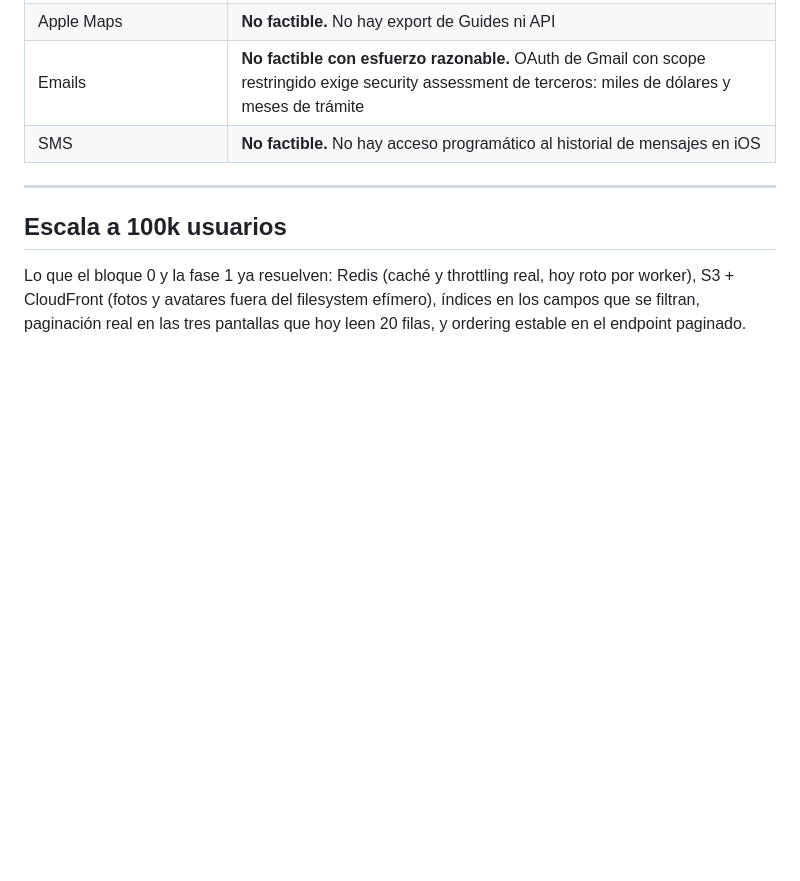
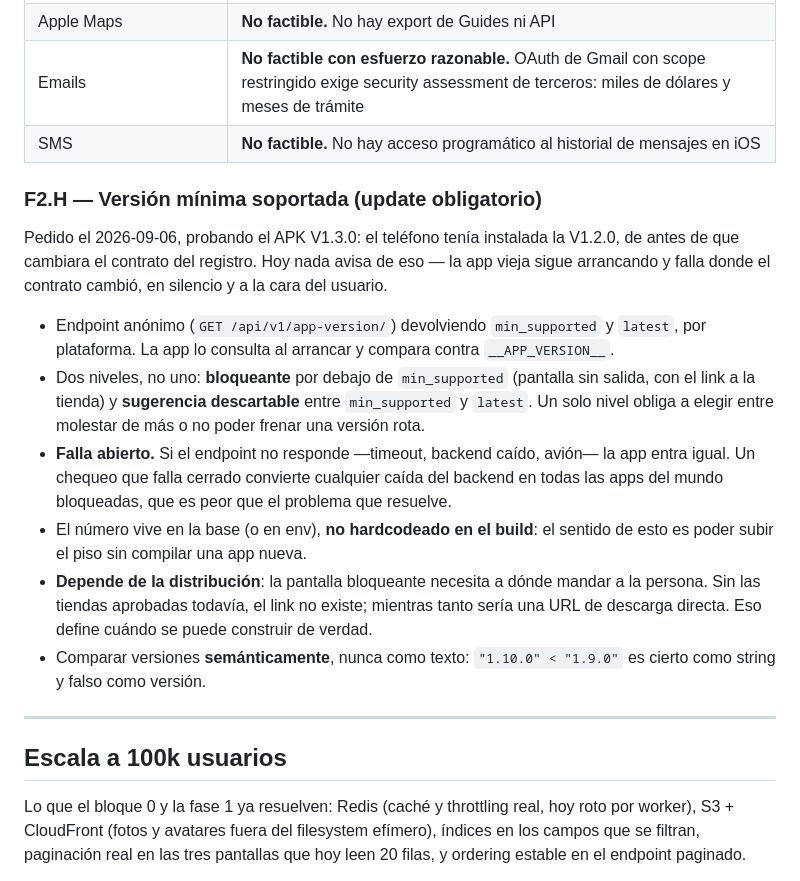
Before and after one commit to gutibs/muse, a Markdown page: docs/PLAN_FASES.md, the part around the change. Drawn GitHub-style; blank space fills up the shorter version.

Commit message:
docs: F2.H — versión mínima soportada y update obligatorio
Pedido probando el APK V1.3.0: el teléfono tenía la V1.2.0 instalada, de
antes de que cambiara el contrato del registro. Hoy nada avisa de eso; la
app vieja arranca igual y falla en silencio donde el contrato cambió.

Queda escrito lo que hace que salga bien: falla abierto (si el endpoint no
responde, la app entra, o una caída del backend bloquea a todo el mundo),
dos niveles en vez de uno, el número en la base y no en el build, y la
comparación semántica de versiones. Y la dependencia real: la pantalla
bloqueante necesita una tienda a donde mandar a la persona.

```diff
--- a/docs/PLAN_FASES.md
+++ b/docs/PLAN_FASES.md
@@ -478,6 +478,29 @@ La pieza difícil ya está construida: `import_from_google_place_id`
 | Emails | **No factible con esfuerzo razonable.** OAuth de Gmail con scope restringido exige security assessment de terceros: miles de dólares y meses de trámite |
 | SMS | **No factible.** No hay acceso programático al historial de mensajes en iOS |
 
+### F2.H — Versión mínima soportada (update obligatorio)
+
+Pedido el 2026-09-06, probando el APK V1.3.0: el teléfono tenía instalada la V1.2.0, de
+antes de que cambiara el contrato del registro. Hoy nada avisa de eso — la app vieja
+sigue arrancando y falla donde el contrato cambió, en silencio y a la cara del usuario.
+
+- Endpoint anónimo (`GET /api/v1/app-version/`) devolviendo `min_supported` y
+  `latest`, por plataforma. La app lo consulta al arrancar y compara contra
+  `__APP_VERSION__`.
+- Dos niveles, no uno: **bloqueante** por debajo de `min_supported` (pantalla sin salida,
+  con el link a la tienda) y **sugerencia descartable** entre `min_supported` y `latest`.
+  Un solo nivel obliga a elegir entre molestar de más o no poder frenar una versión rota.
+- **Falla abierto.** Si el endpoint no responde —timeout, backend caído, avión— la app
+  entra igual. Un chequeo que falla cerrado convierte cualquier caída del backend en
+  todas las apps del mundo bloqueadas, que es peor que el problema que resuelve.
+- El número vive en la base (o en env), **no hardcodeado en el build**: el sentido de
+  esto es poder subir el piso sin compilar una app nueva.
+- **Depende de la distribución**: la pantalla bloqueante necesita a dónde mandar a la
+  persona. Sin las tiendas aprobadas todavía, el link no existe; mientras tanto sería una
+  URL de descarga directa. Eso define cuándo se puede construir de verdad.
+- Comparar versiones **semánticamente**, nunca como texto: `"1.10.0" < "1.9.0"` es cierto
+  como string y falso como versión.
+
 ---
 
 ## Escala a 100k usuarios
```
